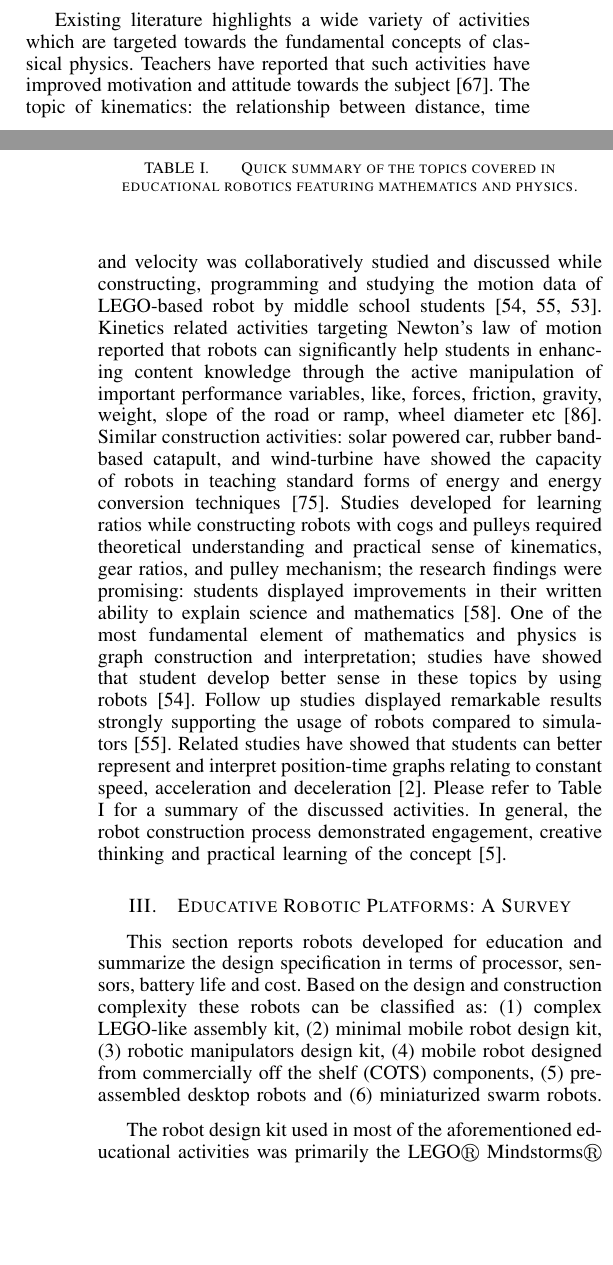
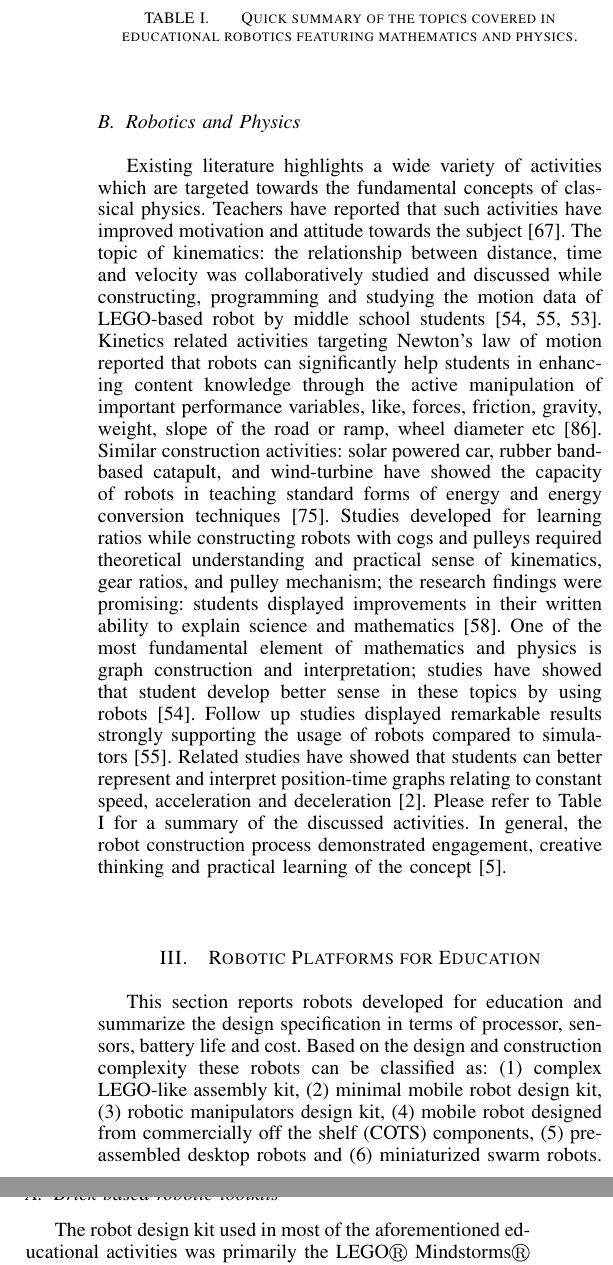
Before and after one commit to severin-lemaignan/arso2015-education-robot-survey, a LaTeX paper (ARSOPaper.tex): two parts of the columns of pages 1 and 2 of 9 before the commit and two parts of the columns of page 2 of 9 after it, joined at a grey line, cut so that both start at the same text, the shorter picture padded with empty space. Compiled offline with pdfLaTeX.

Commit message:
Attempt to improve sectioning

```diff
--- a/ARSOPaper.tex
+++ b/ARSOPaper.tex
@@ -126,6 +128,8 @@ mikropoulos2013educational}\\ Constant speed, acceleration \\and deceleration\ci
 \caption{Quick summary of the topics covered in educational robotics featuring mathematics and physics.}
 \label{compactEDU}
 \end{table}
+
+\subsection{Robotics and Physics}
 
 Existing literature highlights a wide variety of activities which are targeted towards the fundamental concepts of
 classical physics. Teachers have reported that such activities have improved motivation and attitude towards the subject
@@ -148,13 +152,15 @@ can better represent and interpret position-time graphs relating to constant spe
 general, the robot construction process demonstrated engagement, creative thinking and practical learning of the
 concept~\cite{ashdown2012robotics}.
 
-\section{Educative Robotic Platforms: A Survey}
+\section{Robotic Platforms for Education}
 
 This section reports robots developed for education and summarize the design specification in terms
 of processor, sensors, battery life and cost. Based on the design and construction complexity these robots can be
 classified as: (1) complex LEGO-like assembly kit, (2) minimal mobile robot design kit, (3) robotic manipulators
 design kit, (4) mobile robot designed from commercially off the shelf (COTS) components, (5) pre-assembled desktop
 robots and (6) miniaturized swarm robots.
+
+\subsection{Brick-based robotic toolkits}
 
 The robot design kit used in most of the aforementioned educational activities was primarily the LEGO$\circledR$
 Mindstorms$\circledR$ NXT 2.0. The kit consists of LEGO bricks, motors, gears, sensors (ultrasonic, sound, touch, and
@@ -277,6 +283,7 @@ directional
 \label{LEGO-like}
 \end{table}
 
+\subsection{Modular robotic kits}
 
 To get around the issue of complex construction process, there exists commercial modular robotic kits which provide
 minimal design space compared to LEGO-like kits, thereby minimizing the time required for assembly. Table
```
Also changed, not shown: ARSOPaper.tex (11 more changed lines).
